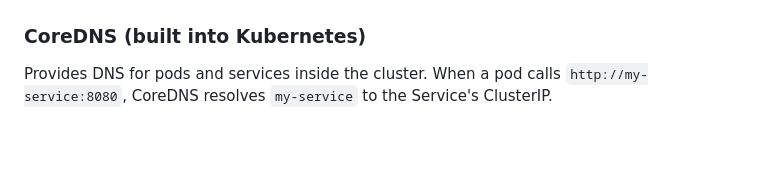
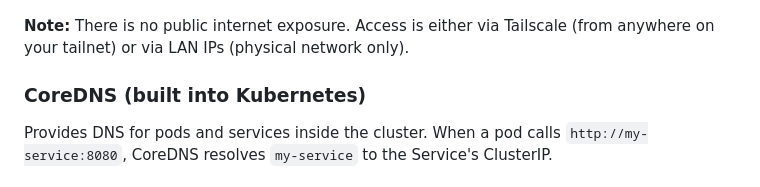
Before and after one commit to bafulton/homelab, a Markdown page: kubernetes/infra/README.md, the part around one of its changes. GitHub-like rendering; blank space fills up the shorter version.

````diff
--- a/kubernetes/infra/README.md
+++ b/kubernetes/infra/README.md
@@ -57,4 +43,6 @@ flowchart TB
 ```
+
+**Note:** There is no public internet exposure. Access is either via Tailscale (from anywhere on your tailnet) or via LAN IPs (physical network only).
 
 ### CoreDNS (built into Kubernetes)
 Provides DNS for pods and services inside the cluster. When a pod calls `http://my-service:8080`, CoreDNS resolves `my-service` to the Service's ClusterIP.
````
Also changed, not shown: other parts of kubernetes/infra/README.md (+13 -27 lines).
